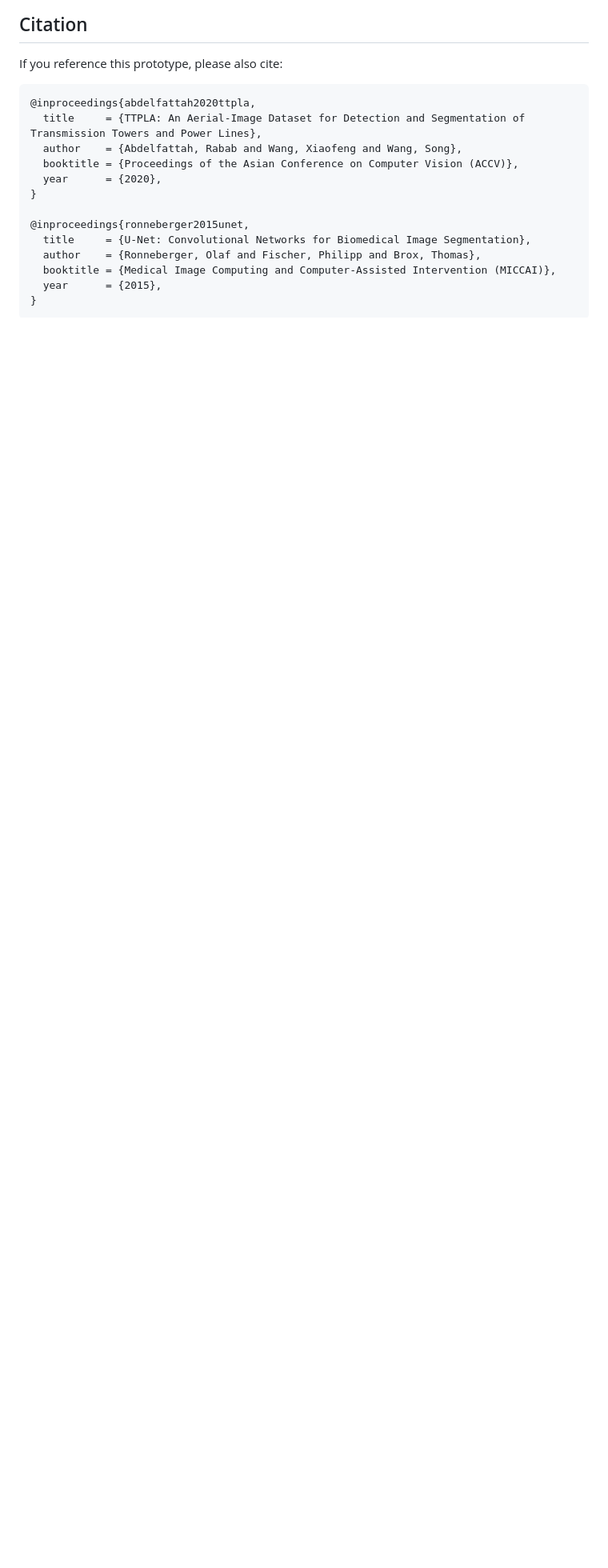
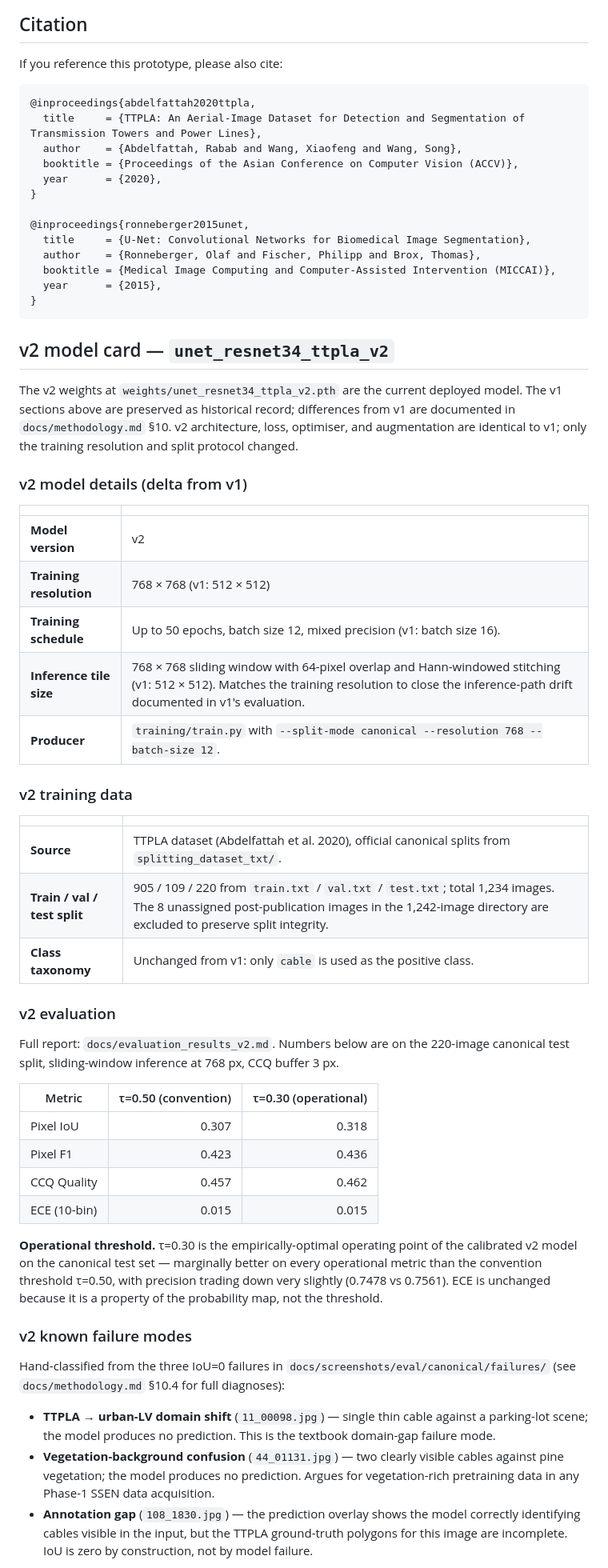
Before and after one commit to s1ddh-rth/ktp-conductor-demo, a Markdown page: docs/MODEL_CARD.md, the part around one of its changes. Shown at 80% size. GitHub-like rendering; blank space fills up the shorter version.

Commit message:
docs: v1-v2 comparison caveat, failure-1 annotation gap, v2 model card, §7.4 tone

````diff
--- a/docs/MODEL_CARD.md
+++ b/docs/MODEL_CARD.md
@@ -143,3 +143,68 @@ If you reference this prototype, please also cite:
 }
 ```
 
+## v2 model card — `unet_resnet34_ttpla_v2`
+
+The v2 weights at `weights/unet_resnet34_ttpla_v2.pth` are the
+current deployed model. The v1 sections above are preserved as
+historical record; differences from v1 are documented in
+`docs/methodology.md` §10. v2 architecture, loss, optimiser, and
+augmentation are identical to v1; only the training resolution
+and split protocol changed.
+
+### v2 model details (delta from v1)
+
+| | |
+|---|---|
+| **Model version** | v2 |
+| **Training resolution** | 768 × 768 (v1: 512 × 512) |
+| **Training schedule** | Up to 50 epochs, batch size 12, mixed precision (v1: batch size 16). |
+| **Inference tile size** | 768 × 768 sliding window with 64-pixel overlap and Hann-windowed stitching (v1: 512 × 512). Matches the training resolution to close the inference-path drift documented in v1's evaluation. |
+| **Producer** | `training/train.py` with `--split-mode canonical --resolution 768 --batch-size 12`. |
+
+### v2 training data
+
+| | |
+|---|---|
+| **Source** | TTPLA dataset (Abdelfattah et al. 2020), official canonical splits from `splitting_dataset_txt/`. |
+| **Train / val / test split** | 905 / 109 / 220 from `train.txt` / `val.txt` / `test.txt`; total 1,234 images. The 8 unassigned post-publication images in the 1,242-image directory are excluded to preserve split integrity. |
+| **Class taxonomy** | Unchanged from v1: only `cable` is used as the positive class. |
+
+### v2 evaluation
+
+Full report: `docs/evaluation_results_v2.md`. Numbers below are on
+the 220-image canonical test split, sliding-window inference at
+768 px, CCQ buffer 3 px.
+
+| Metric | τ=0.50 (convention) | τ=0.30 (operational) |
+|---|---:|---:|
+| Pixel IoU | 0.307 | 0.318 |
+| Pixel F1 | 0.423 | 0.436 |
+| CCQ Quality | 0.457 | 0.462 |
+| ECE (10-bin) | 0.015 | 0.015 |
+
+**Operational threshold.** τ=0.30 is the empirically-optimal
+operating point of the calibrated v2 model on the canonical test
+set — marginally better on every operational metric than the
+convention threshold τ=0.50, with precision trading down very
+slightly (0.7478 vs 0.7561). ECE is unchanged because it is a
+property of the probability map, not the threshold.
+
+### v2 known failure modes
+
+Hand-classified from the three IoU=0 failures in
+`docs/screenshots/eval/canonical/failures/` (see
+`docs/methodology.md` §10.4 for full diagnoses):
+
+- **TTPLA → urban-LV domain shift** (`11_00098.jpg`) — single
+  thin cable against a parking-lot scene; the model produces no
+  prediction. This is the textbook domain-gap failure mode.
+- **Vegetation-background confusion** (`44_01131.jpg`) — two
+  clearly visible cables against pine vegetation; the model
+  produces no prediction. Argues for vegetation-rich pretraining
+  data in any Phase-1 SSEN data acquisition.
+- **Annotation gap** (`108_1830.jpg`) — the prediction overlay
+  shows the model correctly identifying cables visible in the
+  input, but the TTPLA ground-truth polygons for this image are
+  incomplete. IoU is zero by construction, not by model failure.
+
````
Also changed, not shown: other parts of docs/MODEL_CARD.md (+15 -0 lines), docs/methodology.md (+27 -11 lines).
